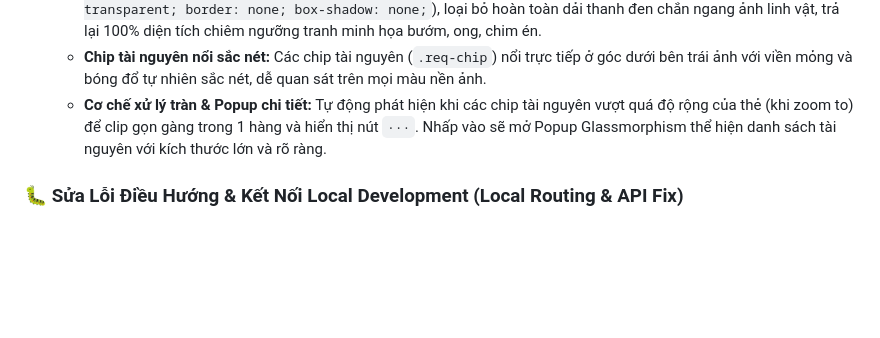
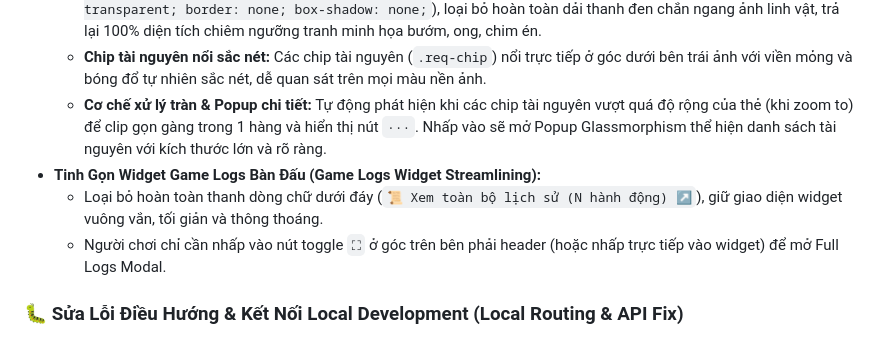
Before and after one commit to Sleepy2608/GardenEmpireGame, a Markdown page: .doc/changelogs.md, the part around the change. Drawn GitHub-style; blank space fills up the shorter version.

Commit message:
docs(changelog): document game logs widget bottom quick bar removal

```diff
--- a/.doc/changelogs.md
+++ b/.doc/changelogs.md
@@ -17,6 +17,9 @@ Tất cả các thay đổi đáng chú ý của dự án **Garden Empire Game**
   - **Loại bỏ khung/thanh màu đen:** Chuyển đổi `.visitor-req-overlay` sang nền trong suốt (`background: transparent; border: none; box-shadow: none;`), loại bỏ hoàn toàn dải thanh đen chắn ngang ảnh linh vật, trả lại 100% diện tích chiêm ngưỡng tranh minh họa bướm, ong, chim én.
   - **Chip tài nguyên nổi sắc nét:** Các chip tài nguyên (`.req-chip`) nổi trực tiếp ở góc dưới bên trái ảnh với viền mỏng và bóng đổ tự nhiên sắc nét, dễ quan sát trên mọi màu nền ảnh.
   - **Cơ chế xử lý tràn & Popup chi tiết:** Tự động phát hiện khi các chip tài nguyên vượt quá độ rộng của thẻ (khi zoom to) để clip gọn gàng trong 1 hàng và hiển thị nút `···`. Nhấp vào sẽ mở Popup Glassmorphism thể hiện danh sách tài nguyên với kích thước lớn và rõ ràng.
+- **Tinh Gọn Widget Game Logs Bàn Đấu (Game Logs Widget Streamlining):**
+  - Loại bỏ hoàn toàn thanh dòng chữ dưới đáy (`📜 Xem toàn bộ lịch sử (N hành động) ↗`), giữ giao diện widget vuông vắn, tối giản và thông thoáng.
+  - Người chơi chỉ cần nhấp vào nút toggle `⛶` ở góc trên bên phải header (hoặc nhấp trực tiếp vào widget) để mở Full Logs Modal.
 
 ### 🐛 Sửa Lỗi Điều Hướng & Kết Nối Local Development (Local Routing & API Fix)
 - **Định Tuyến Clean URLs cho Local Static Server (`client/serve.json`):**
```
